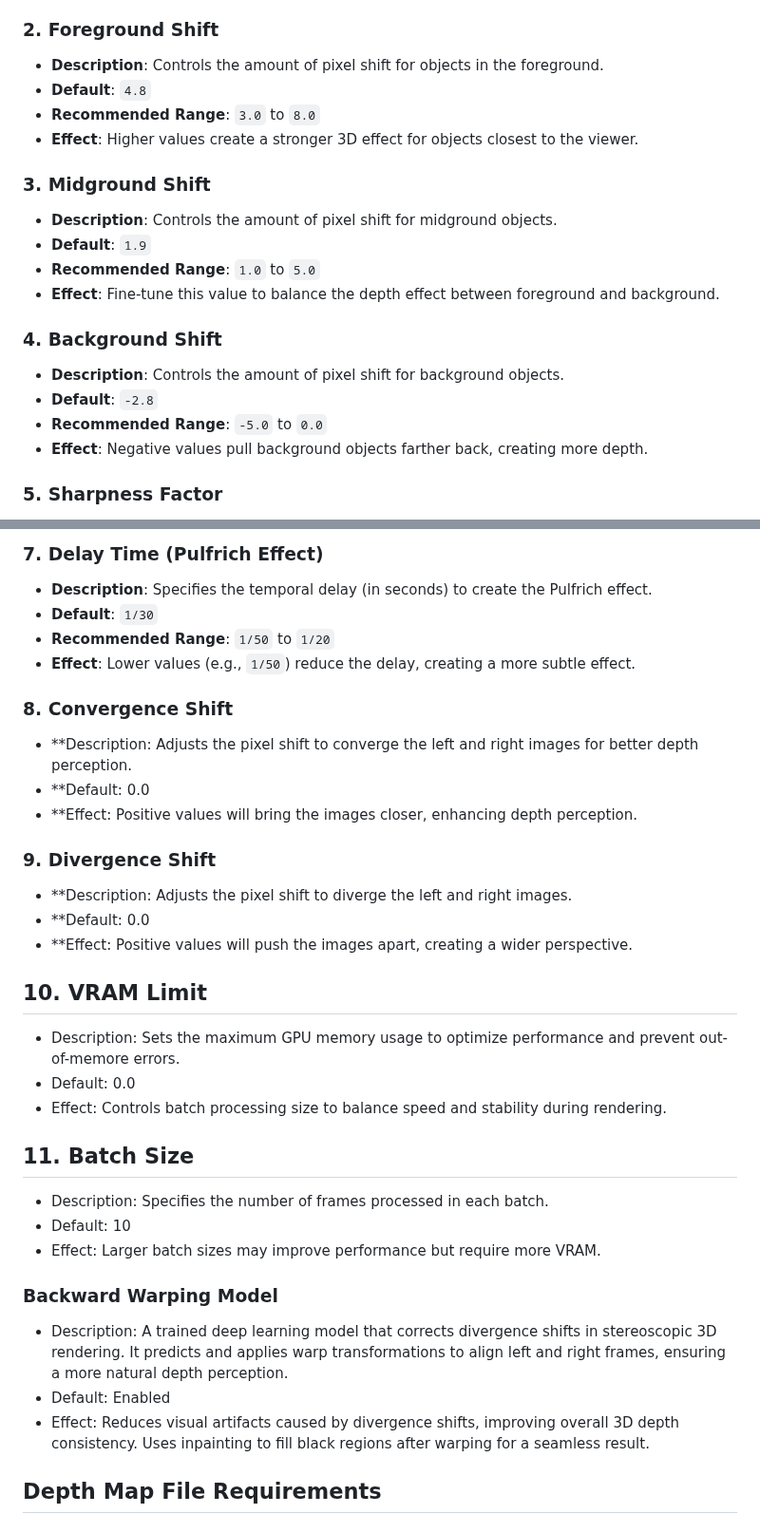
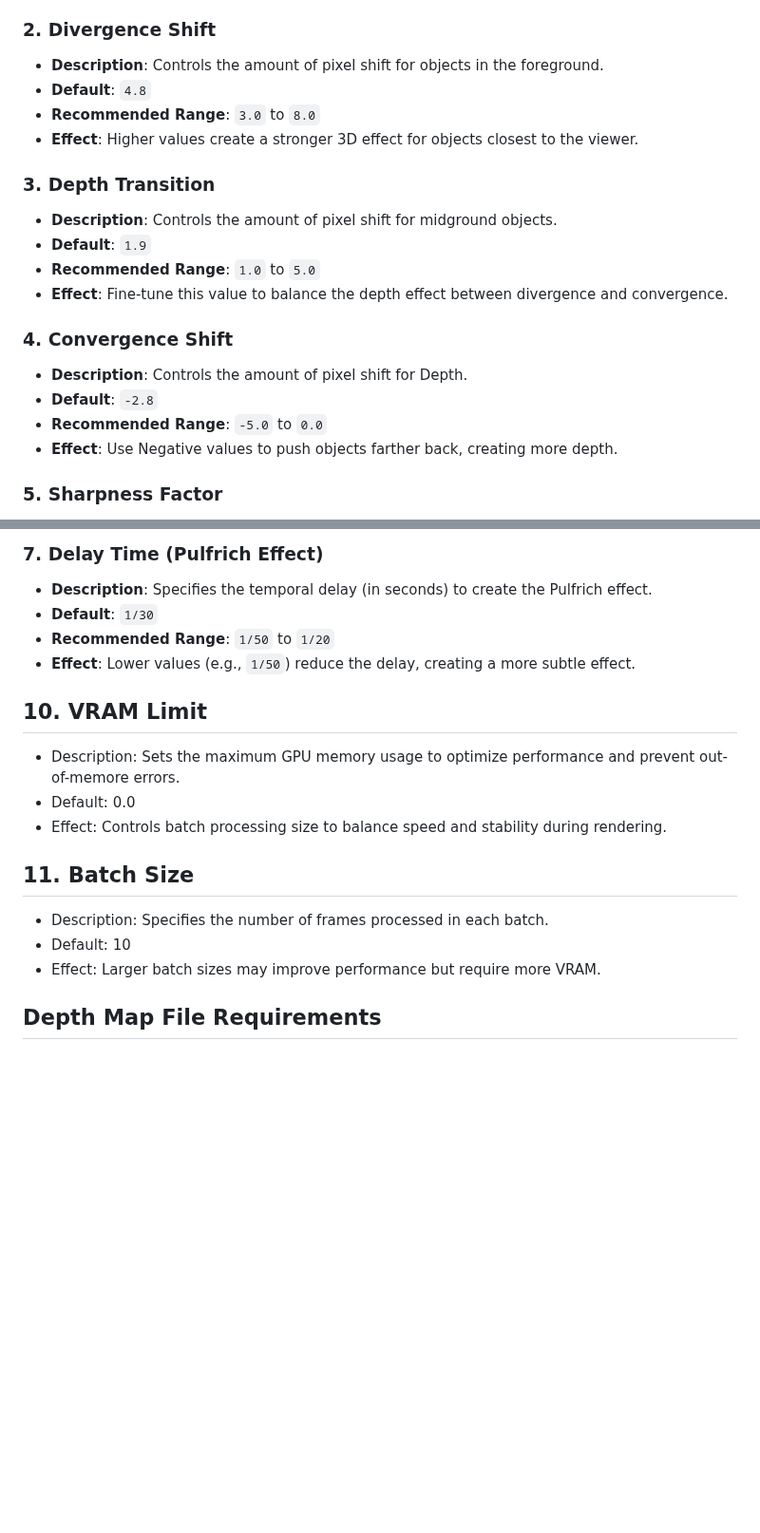
Before and after one commit to VisionDepth/VisionDepth3D, a Markdown page: README.md, 2 parts joined by grey strips. Shown at 95% size. Rendered like a GitHub page; blank space fills up the shorter version.

Commit message:
Update README.md
updated description for VD3D

```diff
--- a/README.md
+++ b/README.md
@@ -42,24 +42,24 @@ Below is a guide to help you understand and adjust each parameter in the GUI.
   - Others supported by OpenCV.
 
 
-### 2. Foreground Shift
+### 2. Divergence Shift
 - **Description**: Controls the amount of pixel shift for objects in the foreground.
 - **Default**: `4.8`
 - **Recommended Range**: `3.0` to `8.0`
 - **Effect**: Higher values create a stronger 3D effect for objects closest to the viewer.
 
 
-### 3. Midground Shift
+### 3. Depth Transition
 - **Description**: Controls the amount of pixel shift for midground objects.
 - **Default**: `1.9`
 - **Recommended Range**: `1.0` to `5.0`
-- **Effect**: Fine-tune this value to balance the depth effect between foreground and background.
+- **Effect**: Fine-tune this value to balance the depth effect between divergence and convergence.
 
-### 4. Background Shift
-- **Description**: Controls the amount of pixel shift for background objects.
+### 4. Convergence Shift
+- **Description**: Controls the amount of pixel shift for Depth.
 - **Default**: `-2.8`
 - **Recommended Range**: `-5.0` to `0.0`
-- **Effect**: Negative values pull background objects farther back, creating more depth.
+- **Effect**: Use Negative values to push objects farther back, creating more depth.
 
 ### 5. Sharpness Factor
 - **Description**: Adjusts the sharpness of the final output video.
@@ -79,16 +79,6 @@ Below is a guide to help you understand and adjust each parameter in the GUI.
 - **Recommended Range**: `1/50` to `1/20`
 - **Effect**: Lower values (e.g., `1/50`) reduce the delay, creating a more subtle effect.
 
-### 8. Convergence Shift
-- **Description: Adjusts the pixel shift to converge the left and right images for better depth perception.
-- **Default: 0.0
-- **Effect: Positive values will bring the images closer, enhancing depth perception.
-
-### 9. Divergence Shift
-- **Description: Adjusts the pixel shift to diverge the left and right images.
-- **Default: 0.0
-- **Effect: Positive values will push the images apart, creating a wider perspective.
-
 ## 10. VRAM Limit
 - Description: Sets the maximum GPU memory usage to optimize performance and prevent out-of-memore errors.
 - Default: 0.0
@@ -98,11 +88,6 @@ Below is a guide to help you understand and adjust each parameter in the GUI.
 - Description: Specifies the number of frames processed in each batch.
 - Default: 10
 - Effect: Larger batch sizes may improve performance but require more VRAM.
-
-### Backward Warping Model
-- Description: A trained deep learning model that corrects divergence shifts in stereoscopic 3D rendering. It predicts and applies warp transformations to align left and right frames, ensuring a more natural depth perception.
-- Default: Enabled
-- Effect: Reduces visual artifacts caused by divergence shifts, improving overall 3D depth consistency. Uses inpainting to fill black regions after warping for a seamless result.
 
 ## Depth Map File Requirements
 ### 1. Just Have a Depth map Generated I suggest looking at
```
Also changed, not shown: other parts of README.md (+1 -1 lines).
